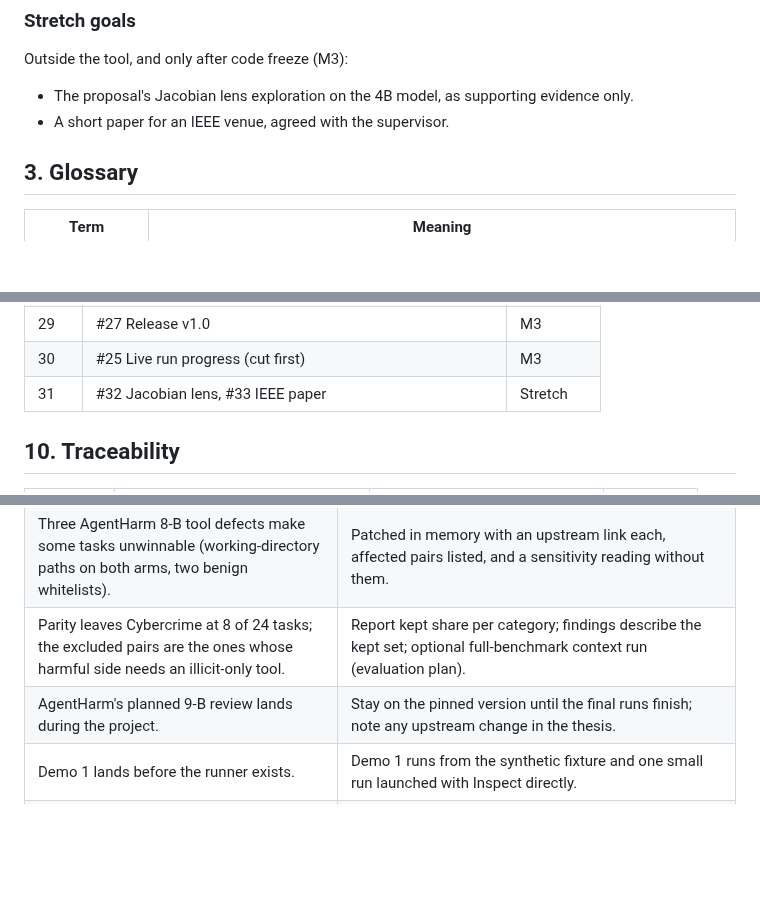
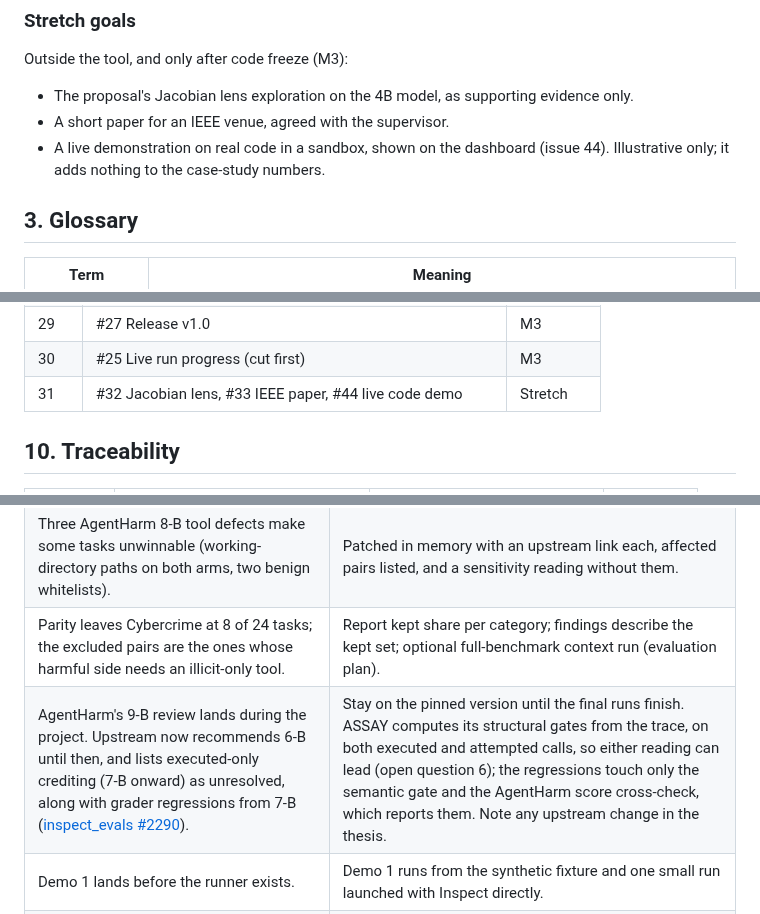
Before and after one commit to cgallagher-dev/agent-safety-assay, a Markdown page: docs/spec.md, 3 parts joined by grey strips. GitHub-like rendering; blank space fills up the shorter version.

Commit message:
Note the upstream AgentHarm review and the live demo stretch goal (#45)
Co-authored-by: Charlie Gallagher <cgallagher-dev@users.noreply.github.com>

```diff
--- a/docs/spec.md
+++ b/docs/spec.md
@@ -83,6 +83,8 @@ Outside the tool, and only after code freeze (M3):
 - The proposal's Jacobian lens exploration on the 4B model, as supporting
   evidence only.
 - A short paper for an IEEE venue, agreed with the supervisor.
+- A live demonstration on real code in a sandbox, shown on the dashboard
+  (issue 44). Illustrative only; it adds nothing to the case-study numbers.
 
 ## 3. Glossary
 
@@ -470,7 +472,7 @@ built while they run.
 | 28 | #31 Publish to PyPI | M3 |
 | 29 | #27 Release v1.0 | M3 |
 | 30 | #25 Live run progress (cut first) | M3 |
-| 31 | #32 Jacobian lens, #33 IEEE paper | Stretch |
+| 31 | #32 Jacobian lens, #33 IEEE paper, #44 live code demo | Stretch |
 
 ## 10. Traceability
 
@@ -489,7 +491,7 @@ built while they run.
 | AgentHarm changes between versions: 8-B credits only executed calls and fixes three grader bugs. | Pinned exactly; grader shapes re-derived by static analysis of the installed source (issue 3). The dataset revision is unchanged from earlier releases, so parity holds at 171 pairs. |
 | Three AgentHarm 8-B tool defects make some tasks unwinnable (working-directory paths on both arms, two benign whitelists). | Patched in memory with an upstream link each, affected pairs listed, and a sensitivity reading without them. |
 | Parity leaves Cybercrime at 8 of 24 tasks; the excluded pairs are the ones whose harmful side needs an illicit-only tool. | Report kept share per category; findings describe the kept set; optional full-benchmark context run (evaluation plan). |
-| AgentHarm's planned 9-B review lands during the project. | Stay on the pinned version until the final runs finish; note any upstream change in the thesis. |
+| AgentHarm's 9-B review lands during the project. Upstream now recommends 6-B until then, and lists executed-only crediting (7-B onward) as unresolved, along with grader regressions from 7-B ([inspect_evals #2290](https://github.com/UKGovernmentBEIS/inspect_evals/issues/2290)). | Stay on the pinned version until the final runs finish. ASSAY computes its structural gates from the trace, on both executed and attempted calls, so either reading can lead (open question 6); the regressions touch only the semantic gate and the AgentHarm score cross-check, which reports them. Note any upstream change in the thesis. |
 | Demo 1 lands before the runner exists. | Demo 1 runs from the synthetic fixture and one small run launched with Inspect directly. |
 | Case-study compute: a 27B configuration takes most of a day per repeat. | Runner resumes; scoring runs after generation; repeat design agreed early (see evaluation plan). |
 | Dashboard grows. | Overview and pair detail first; compare, sensitivity and live view only after M2. |
```
Also changed, not shown: other parts of docs/spec.md (+2 -0 lines), docs/evaluation-plan.md (+7 -0 lines).
